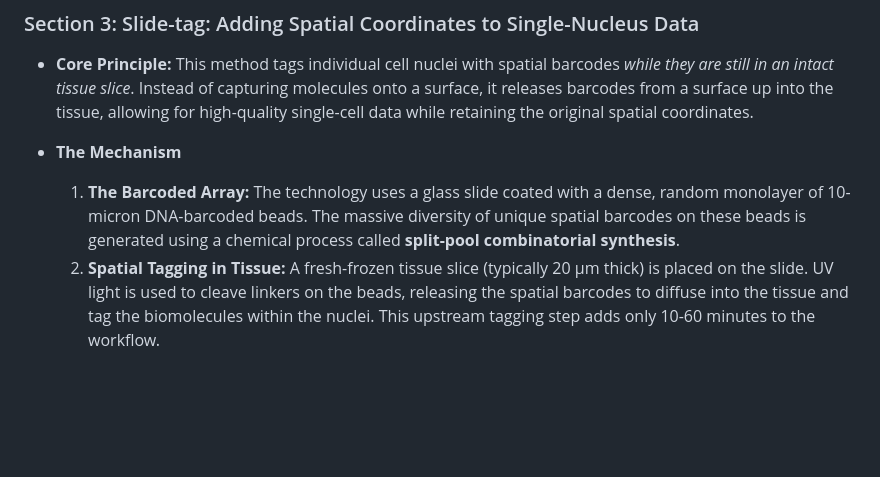
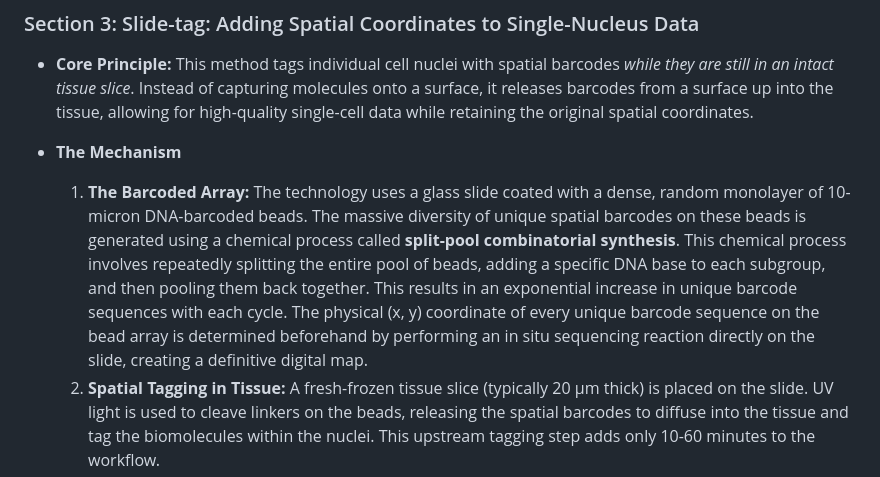
Before and after one commit to plops/slide-tag, a Markdown page: README.md, the part around one of its changes. Drawn GitHub-style; blank space fills up the shorter version.

Commit message:
enhance README.md with detailed explanation of split-pool combinatorial synthesis and clarify spatial tagging efficiency

```diff
--- a/README.md
+++ b/README.md
@@ -105,7 +105,11 @@
 * **The Mechanism**
     1. **The Barcoded Array:** The technology uses a glass slide coated with a dense, random monolayer of 10-micron
        DNA-barcoded beads. The massive diversity of unique spatial barcodes on these beads is generated using a chemical
-       process called **split-pool combinatorial synthesis**.
+       process called **split-pool combinatorial synthesis**. This chemical process involves repeatedly splitting the
+       entire pool of beads, adding a specific DNA base to each subgroup, and then pooling them back together. This
+       results in an exponential increase in unique barcode sequences with each cycle. The physical (x, y) coordinate of
+       every unique barcode sequence on the bead array is determined beforehand by performing an in situ sequencing
+       reaction directly on the slide, creating a definitive digital map.
     2. **Spatial Tagging in Tissue:** A fresh-frozen tissue slice (typically 20 µm thick) is placed on the slide. UV
        light is used to cleave linkers on the beads, releasing the spatial barcodes to diffuse into the tissue and tag
        the biomolecules within the nuclei. This upstream tagging step adds only 10-60 minutes to the workflow.
```
Also changed, not shown: other parts of README.md (+2 -1 lines).
